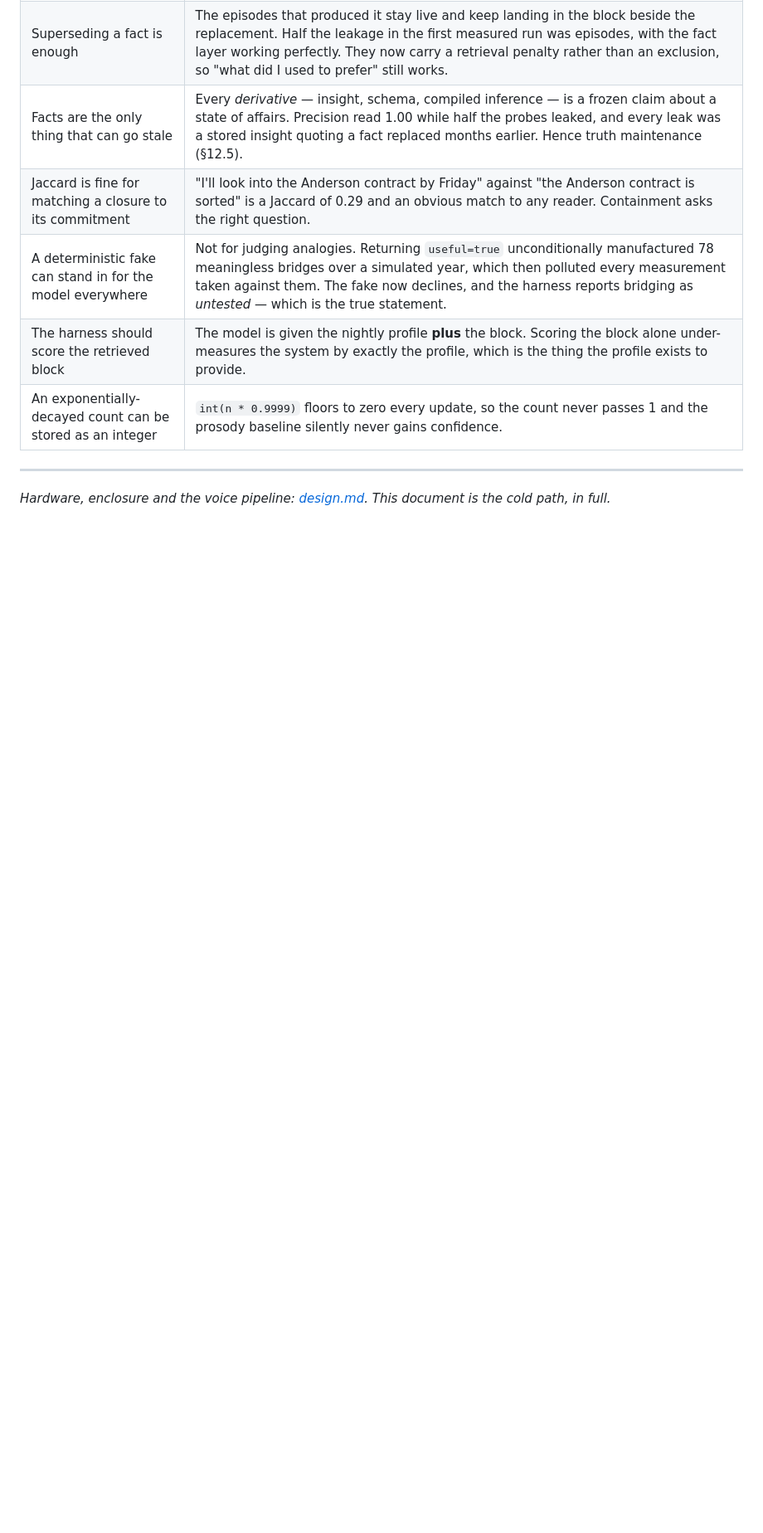
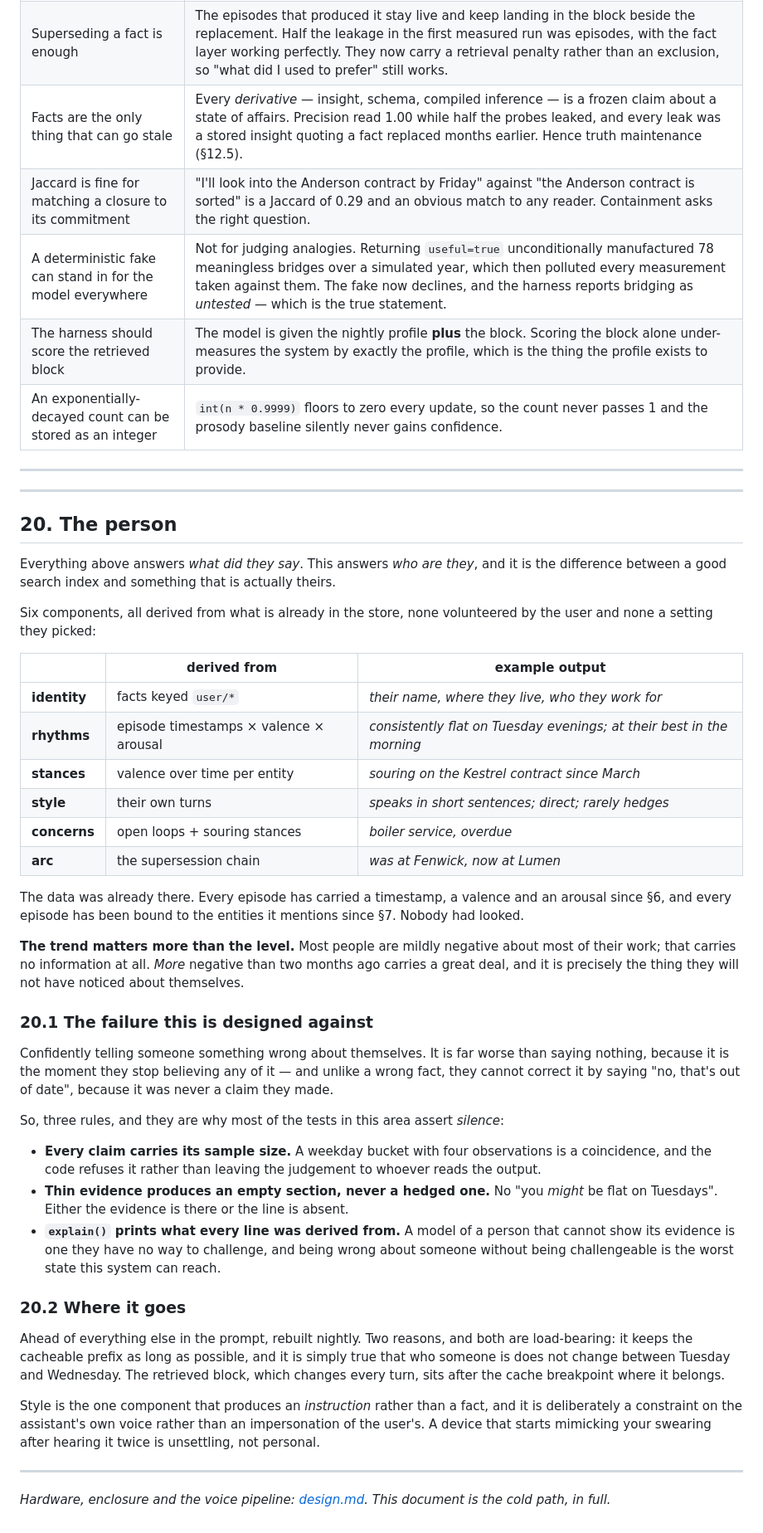
Before and after one commit to SoumilBhandari/you2, a Markdown page: docs/brain.md, the part around one of its changes. Shown at 83% size. GitHub-like rendering; blank space fills up the shorter version.

Commit message:
docs: the wake word is "Hey Friday", and brain.md covers… [brain.md]
docs/brain.md

Split out of 2df5b8a3e: docs: the wake word is "Hey Friday", and brain.md covers the person

```diff
--- a/docs/brain.md
+++ b/docs/brain.md
@@ -1110,4 +1113,58 @@ These came out of the implementation and the eval harness rather than from readi
 
 ---
 
+---
+
+## 20. The person
+
+Everything above answers *what did they say*. This answers *who are they*, and it is the difference between a good
+search index and something that is actually theirs.
+
+Six components, all derived from what is already in the store, none volunteered by the user and none a setting they
+picked:
+
+| | derived from | example output |
+|---|---|---|
+| **identity** | facts keyed `user/*` | *their name, where they live, who they work for* |
+| **rhythms** | episode timestamps × valence × arousal | *consistently flat on Tuesday evenings; at their best in the morning* |
+| **stances** | valence over time per entity | *souring on the Kestrel contract since March* |
+| **style** | their own turns | *speaks in short sentences; direct; rarely hedges* |
+| **concerns** | open loops + souring stances | *boiler service, overdue* |
+| **arc** | the supersession chain | *was at Fenwick, now at Lumen* |
+
+The data was already there. Every episode has carried a timestamp, a valence and an arousal since §6, and every
+episode has been bound to the entities it mentions since §7. Nobody had looked.
+
+**The trend matters more than the level.** Most people are mildly negative about most of their work; that carries no
+information at all. *More* negative than two months ago carries a great deal, and it is precisely the thing they will
+not have noticed about themselves.
+
+### 20.1 The failure this is designed against
+
+Confidently telling someone something wrong about themselves. It is far worse than saying nothing, because it is the
+moment they stop believing any of it — and unlike a wrong fact, they cannot correct it by saying "no, that's out of
+date", because it was never a claim they made.
+
+So, three rules, and they are why most of the tests in this area assert *silence*:
+
+- **Every claim carries its sample size.** A weekday bucket with four observations is a coincidence, and the code
+  refuses it rather than leaving the judgement to whoever reads the output.
+- **Thin evidence produces an empty section, never a hedged one.** No "you *might* be flat on Tuesdays". Either the
+  evidence is there or the line is absent.
+- **`explain()` prints what every line was derived from.** A model of a person that cannot show its evidence is one
+  they have no way to challenge, and being wrong about someone without being challengeable is the worst state this
+  system can reach.
+
+### 20.2 Where it goes
+
+Ahead of everything else in the prompt, rebuilt nightly. Two reasons, and both are load-bearing: it keeps the
+cacheable prefix as long as possible, and it is simply true that who someone is does not change between Tuesday and
+Wednesday. The retrieved block, which changes every turn, sits after the cache breakpoint where it belongs.
+
+Style is the one component that produces an *instruction* rather than a fact, and it is deliberately a constraint on
+the assistant's own voice rather than an impersonation of the user's. A device that starts mimicking your swearing
+after hearing it twice is unsettling, not personal.
+
+---
+
 *Hardware, enclosure and the voice pipeline: [design.md](design.md). This document is the cold path, in full.*
```
Also changed, not shown: other parts of docs/brain.md (+4 -1 lines).
